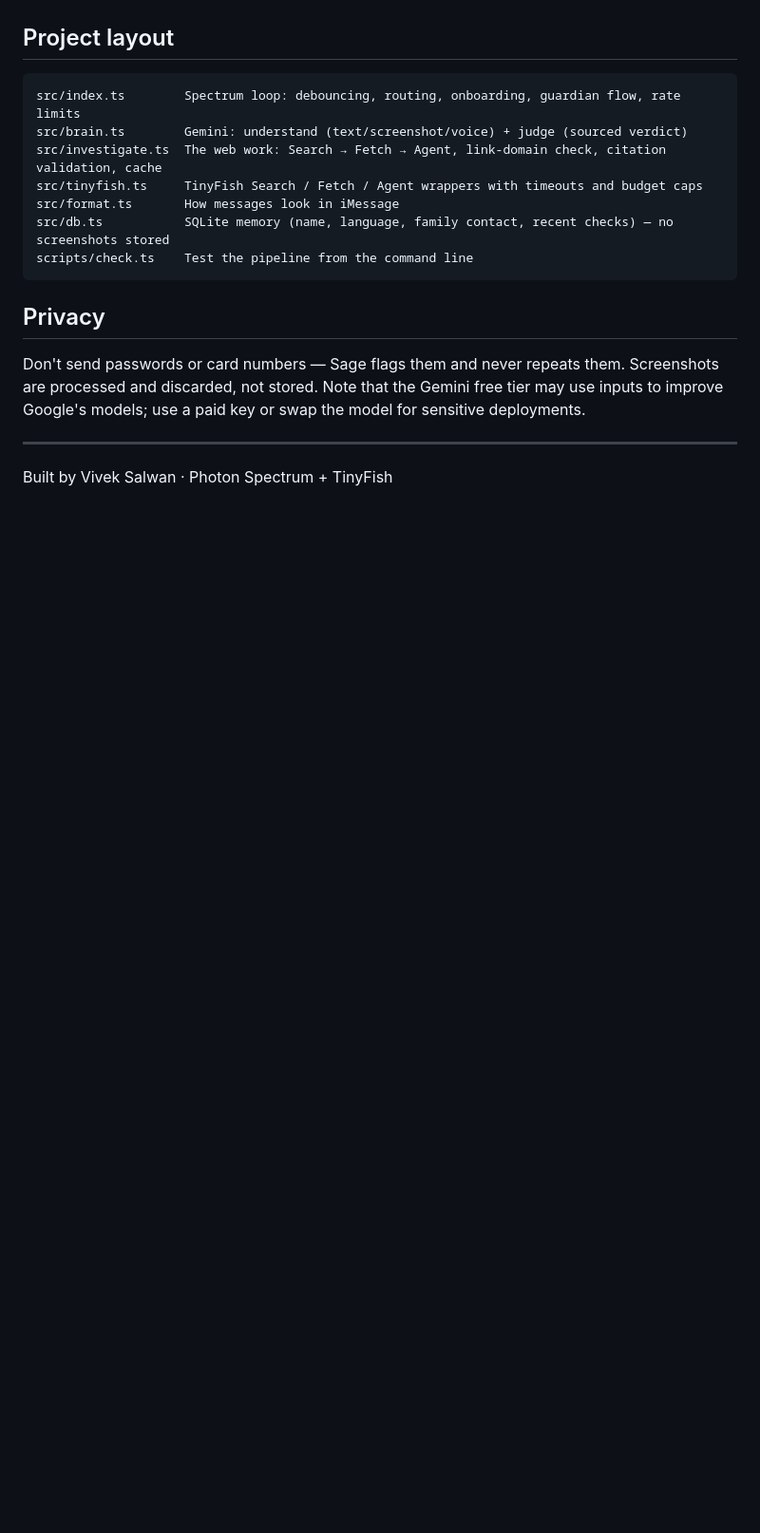
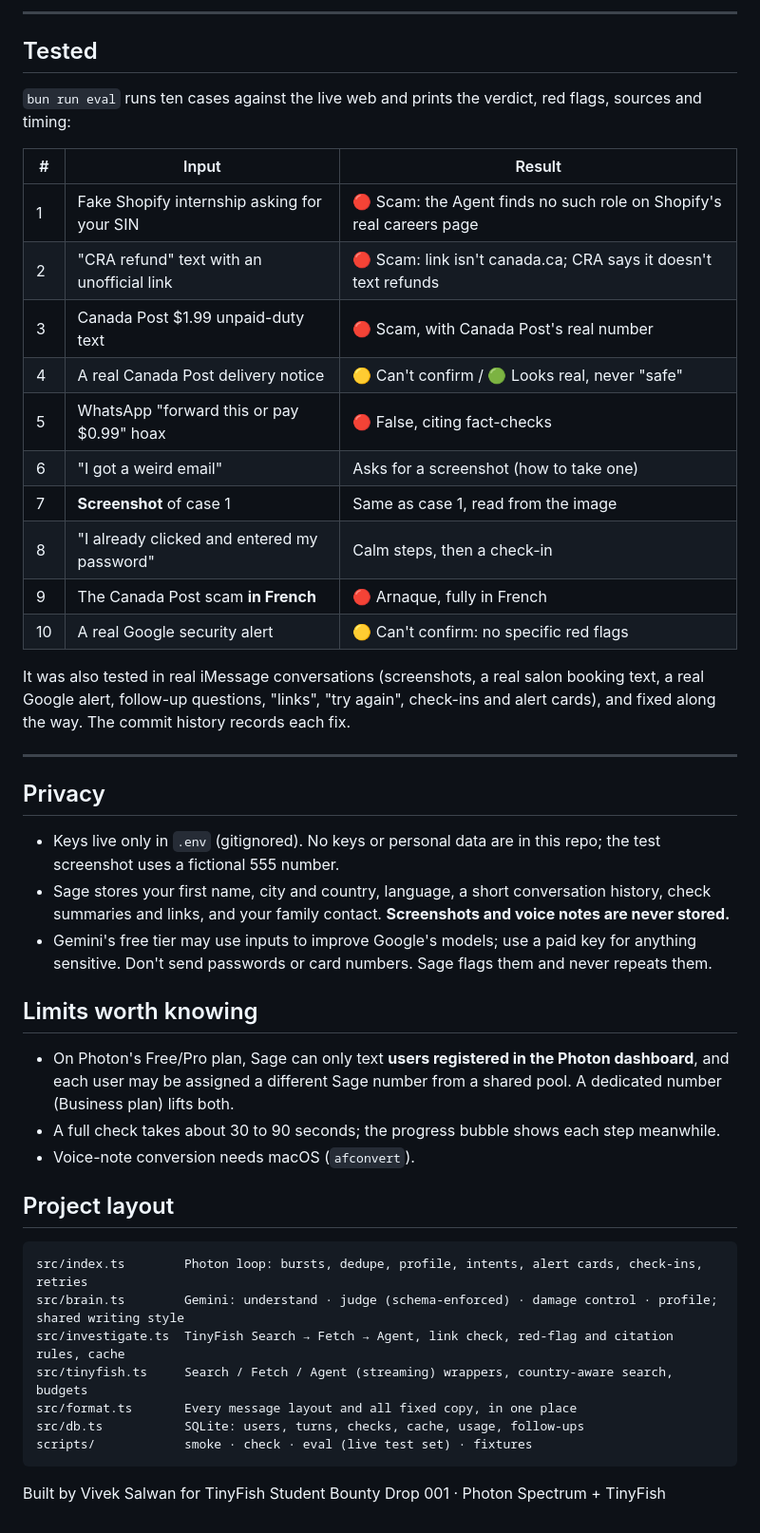
Before and after one commit to VivekSalwan2000/sage, a Markdown page: README.md, the part around one of its changes. Shown at 95% size. GitHub-like rendering; blank space fills up the shorter version.

````diff
--- a/README.md
+++ b/README.md
@@ -81,20 +142,48 @@ bun run check --image ./screenshot.png "is this real?"
+---
+
+## Tested
+
+`bun run eval` runs ten cases against the live web and prints the verdict, red flags, sources and timing:
+
+| # | Input | Result |
+|---|---|---|
+| 1 | Fake Shopify internship asking for your SIN | 🔴 Scam: the Agent finds no such role on Shopify's real careers page |
+| 2 | "CRA refund" text with an unofficial link | 🔴 Scam: link isn't canada.ca; CRA says it doesn't text refunds |
+| 3 | Canada Post $1.99 unpaid-duty text | 🔴 Scam, with Canada Post's real number |
+| 4 | A real Canada Post delivery notice | 🟡 Can't confirm / 🟢 Looks real, never "safe" |
+| 5 | WhatsApp "forward this or pay $0.99" hoax | 🔴 False, citing fact-checks |
+| 6 | "I got a weird email" | Asks for a screenshot (how to take one) |
+| 7 | **Screenshot** of case 1 | Same as case 1, read from the image |
+| 8 | "I already clicked and entered my password" | Calm steps, then a check-in |
+| 9 | The Canada Post scam **in French** | 🔴 Arnaque, fully in French |
+| 10 | A real Google security alert | 🟡 Can't confirm: no specific red flags |
+
+It was also tested in real iMessage conversations (screenshots, a real salon booking text, a real Google alert, follow-up questions, "links", "try again", check-ins and alert cards), and fixed along the way. The commit history records each fix.
+
+---
+
+## Privacy
+
+- Keys live only in `.env` (gitignored). No keys or personal data are in this repo; the test screenshot uses a fictional 555 number.
+- Sage stores your first name, city and country, language, a short conversation history, check summaries and links, and your family contact. **Screenshots and voice notes are never stored.**
+- Gemini's free tier may use inputs to improve Google's models; use a paid key for anything sensitive. Don't send passwords or card numbers. Sage flags them and never repeats them.
+
+## Limits worth knowing
+
+- On Photon's Free/Pro plan, Sage can only text **users registered in the Photon dashboard**, and each user may be assigned a different Sage number from a shared pool. A dedicated number (Business plan) lifts both.
+- A full check takes about 30 to 90 seconds; the progress bubble shows each step meanwhile.
+- Voice-note conversion needs macOS (`afconvert`).
 
 ## Project layout
 
 ```
-src/index.ts        Spectrum loop: debouncing, routing, onboarding, guardian flow, rate limits
-src/brain.ts        Gemini: understand (text/screenshot/voice) + judge (sourced verdict)
-src/investigate.ts  The web work: Search → Fetch → Agent, link-domain check, citation validation, cache
-src/tinyfish.ts     TinyFish Search / Fetch / Agent wrappers with timeouts and budget caps
-src/format.ts       How messages look in iMessage
-src/db.ts           SQLite memory (name, language, family contact, recent checks) — no screenshots stored
-scripts/check.ts    Test the pipeline from the command line
+src/index.ts        Photon loop: bursts, dedupe, profile, intents, alert cards, check-ins, retries
+src/brain.ts        Gemini: understand · judge (schema-enforced) · damage control · profile; shared writing style
+src/investigate.ts  TinyFish Search → Fetch → Agent, link check, red-flag and citation rules, cache
+src/tinyfish.ts     Search / Fetch / Agent (streaming) wrappers, country-aware search, budgets
+src/format.ts       Every message layout and all fixed copy, in one place
+src/db.ts           SQLite: users, turns, checks, cache, usage, follow-ups
+scripts/            smoke · check · eval (live test set) · fixtures
 ```
 
-## Privacy
-
-Don't send passwords or card numbers — Sage flags them and never repeats them. Screenshots are processed and discarded, not stored. Note that the Gemini free tier may use inputs to improve Google's models; use a paid key or swap the model for sensitive deployments.
-
----
-
-Built by Vivek Salwan · Photon Spectrum + TinyFish
+Built by Vivek Salwan for TinyFish Student Bounty Drop 001 · Photon Spectrum + TinyFish
````
Also changed, not shown: other parts of README.md (+113 -52 lines), docs/DEMO.md (added, +66 -0 lines).
